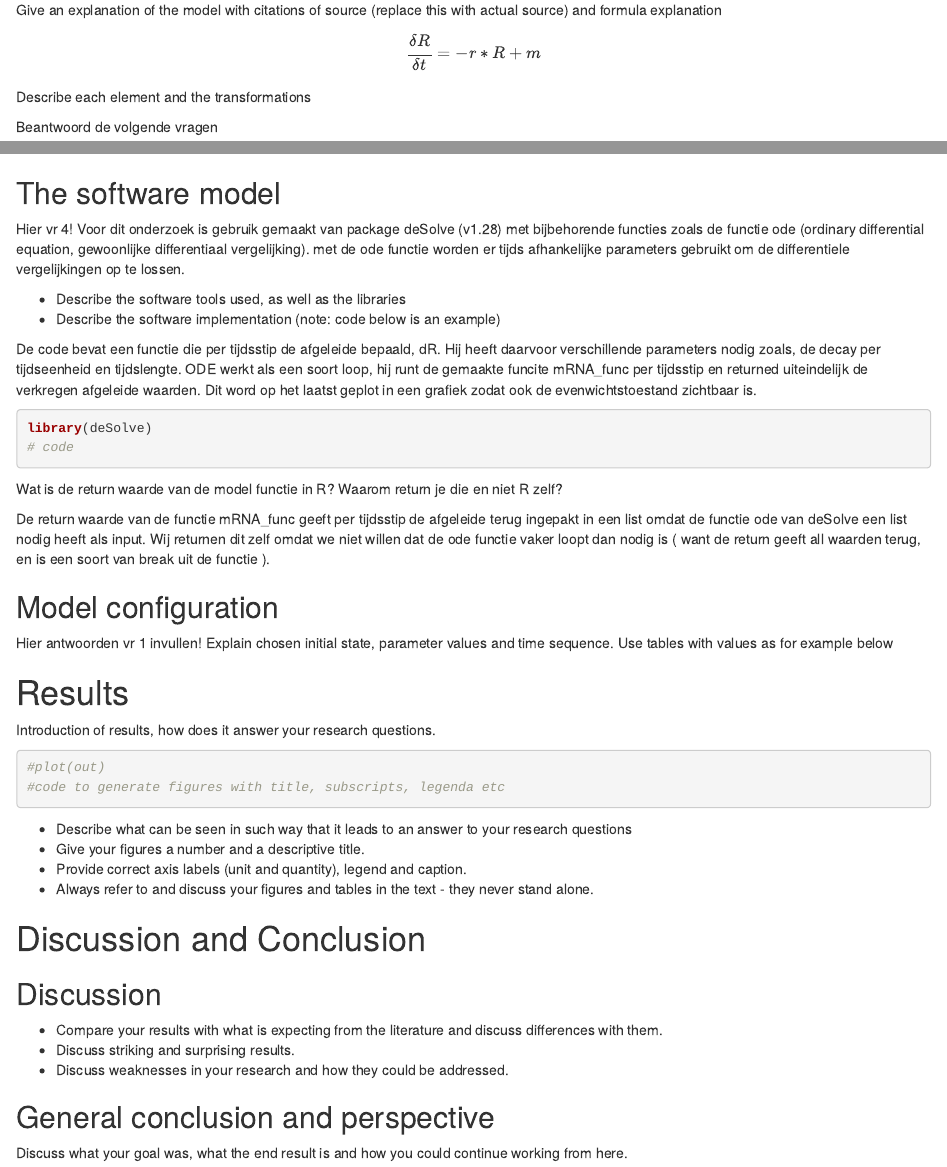
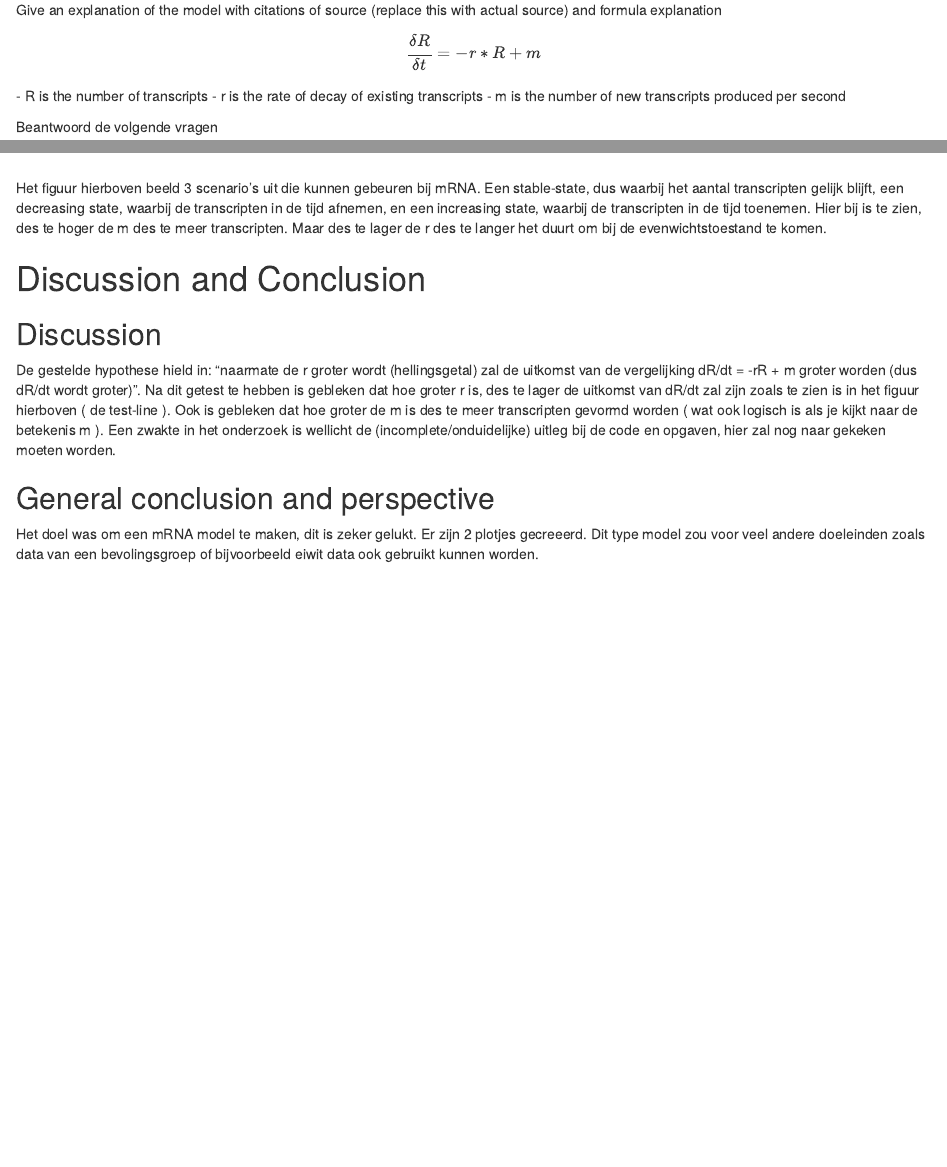
Before and after one commit to miguelbve/Thema08-repo, an R Markdown document (Project-Thema08-week1-Groep2_v2.Rmd): the page in a window 1100 px wide, from 1330 px down before the commit and from 1290 px down after it, so that both start at the same text, and a second part further down, joined at a grey line. Rendered offline with R 4.5, knitr and Pandoc, with nearby package versions.

Commit message:
updated file

````diff
--- a/Project-Thema08-week1-Groep2_v2.Rmd
+++ b/Project-Thema08-week1-Groep2_v2.Rmd
@@ -60,7 +57,9 @@ Give an explanation of the model with citations of source \cite{Soertaert10} (re
 and formula explanation
 
 $$\frac{\delta R}{\delta t} = -r * R + m $$
-Describe each element and the transformations
+- R is the number of transcripts
+- r is the rate of decay of existing transcripts
+- m is the number of new transcripts produced per second
 
 Beantwoord de volgende vragen
 
@@ -156,59 +191,21 @@ legend(23, 230, legend=c("Decreasing over time", "Increasing over time", "steady
 
 ```
 
-## The software model
-Hier vr 4!
-Voor dit onderzoek is gebruik gemaakt van package deSolve (v1.28) met bijbehorende functies zoals de functie ode (ordinary differential equation, gewoonlijke differentiaal vergelijking). met de ode functie worden er tijds afhankelijke parameters gebruikt om de differentiele vergelijkingen op te lossen.
-
-- Describe the software tools used, as well as the libraries
-- Describe the software implementation (note: code below is an example)
-
-De code bevat een functie die per tijdsstip de afgeleide bepaald, dR. Hij heeft daarvoor verschillende parameters nodig zoals, de decay per tijdseenheid en tijdslengte. ODE werkt als een soort loop, hij runt de gemaakte funcite mRNA_func per tijdsstip en returned uiteindelijk de verkregen afgeleide waarden. Dit word op het laatst geplot in een grafiek zodat ook de evenwichtstoestand zichtbaar is.
-
-```{r methods, echo=TRUE}
-library(deSolve)
-# code
-```
-
-Wat is de return waarde van de model functie in R? Waarom return je die en niet R zelf?
-
-De return waarde van de functie mRNA_func geeft per tijdsstip de afgeleide terug ingepakt in een list omdat de functie ode van deSolve een list nodig heeft als input. Wij returnen dit zelf omdat we niet willen dat de ode functie vaker loopt dan nodig is ( want de return geeft all waarden terug, en is een soort van break uit de functie ).
-
-## Model configuration
-Hier antwoorden vr 1 invullen!
-Explain chosen initial state, parameter values and time sequence. Use tables with values as for example below
-\begin{longtable}[l]{l|l|l}
-\caption{Parameter Values} \\ \hline
-\label{param_table}
-$\textbf{Parameter}$             &$\textbf{Value}$& $\textbf{Unit}$              \\ \hline
-\endhead
-$r$       & 0.2  & $Aantal\ Decay's$         \\ \hline
-$m$       & 150  & $Aantal\ transcripten\ per\ tijdseenheid$   \\ \hline
-\end{longtable}
-
-
-# Results
-Introduction of results, how does it answer your research questions.
-```{r , results, echo=TRUE}
-#plot(out)
-#code to generate figures with title, subscripts, legenda etc
-```
-
-- Describe what can be seen in such way that it leads to an answer to your research questions
-- Give your figures a number and a descriptive title.
-- Provide correct axis labels (unit and quantity), legend and caption.
-- Always refer to and discuss your figures and tables in the text - they never stand alone.
-
+Het figuur hierboven beeld 3 scenario's uit die kunnen gebeuren bij mRNA. Een stable-state, dus waarbij
+het aantal transcripten gelijk blijft, een decreasing state, waarbij de transcripten in de tijd afnemen, en
+een increasing state, waarbij de transcripten in de tijd toenemen. Hier bij is te zien, des te hoger de m
+des te meer transcripten. Maar des te lager de r des te langer het duurt om bij de evenwichtstoestand te komen.
 
 # Discussion and Conclusion
+
 ## Discussion
-- Compare your results with what is expecting from the literature and discuss differences with them.
-- Discuss striking and surprising results.
-- Discuss weaknesses in your research and how they could be addressed.
+
+De gestelde hypothese hield in: "naarmate de r groter wordt (hellingsgetal) zal de uitkomst van de vergelijking dR/dt = -rR + m groter worden (dus dR/dt wordt groter)". Na dit getest te hebben is gebleken dat hoe groter r is, des te lager de uitkomst van dR/dt zal zijn zoals te zien is in het figuur hierboven ( de test-line ). Ook is gebleken dat hoe groter de m is des te meer transcripten gevormd worden ( wat ook logisch is als je kijkt naar de betekenis m ). Een zwakte in het onderzoek is wellicht de (incomplete/onduidelijke) uitleg bij de code en opgaven, hier zal nog naar gekeken moeten worden.
 
 ## General conclusion and perspective
-Discuss what your goal was, what the end result is and how you could continue working from here.
 
+Het doel was om een mRNA model te maken, dit is zeker gelukt. Er zijn 2 plotjes gecreeerd. Dit type model zou voor
+veel andere doeleinden zoals data van een bevolingsgroep of bijvoorbeeld eiwit data ook gebruikt kunnen worden.
 
 \begin{thebibliography}{9}
 
````
Also changed, not shown: Project-Thema08-week1-Groep2_v2.Rmd (55 more changed lines).
